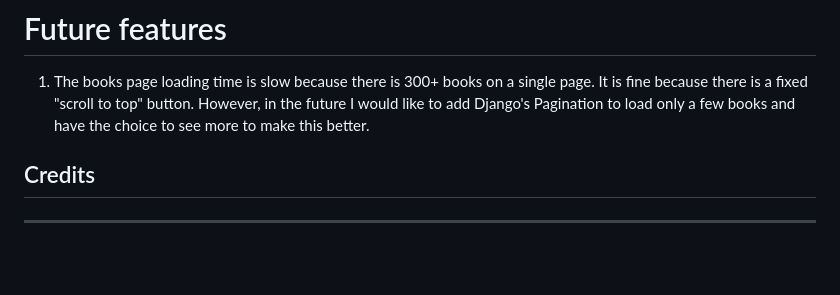
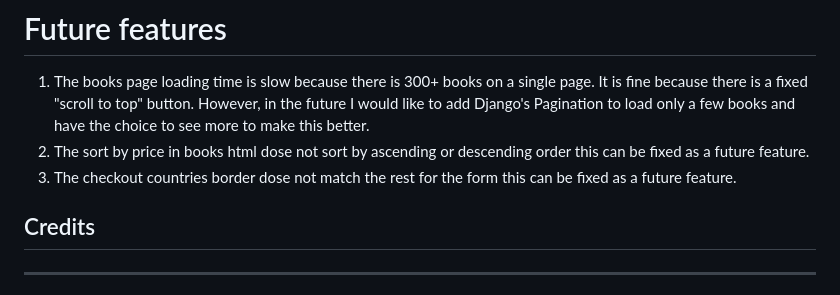
Before and after one commit to Ed-Whyatt/abundant-books-ms-4, a Markdown page: README.md, the part around the change. Rendered like a GitHub page; blank space fills up the shorter version.

Commit message:
Update known bugs and future features

```diff
--- a/README.md
+++ b/README.md
@@ -682,6 +682,8 @@ You can fork this repository by using the following steps:
 
 # Future features
  1. The books page loading time is slow because there is 300+ books on a single page. It is fine because there is a fixed "scroll to top" button. However, in the future I would like to add Django's Pagination to load only a few books and have the choice to see more to make this better.
+ 2. The sort by price in books html dose not sort by ascending or descending order this can be fixed as a future feature.
+ 3. The checkout countries border dose not match the rest for the form this can be fixed as a future feature.
 
 
 ## Credits
```
Also changed, not shown: TESTING.md (+4 -1 lines).
